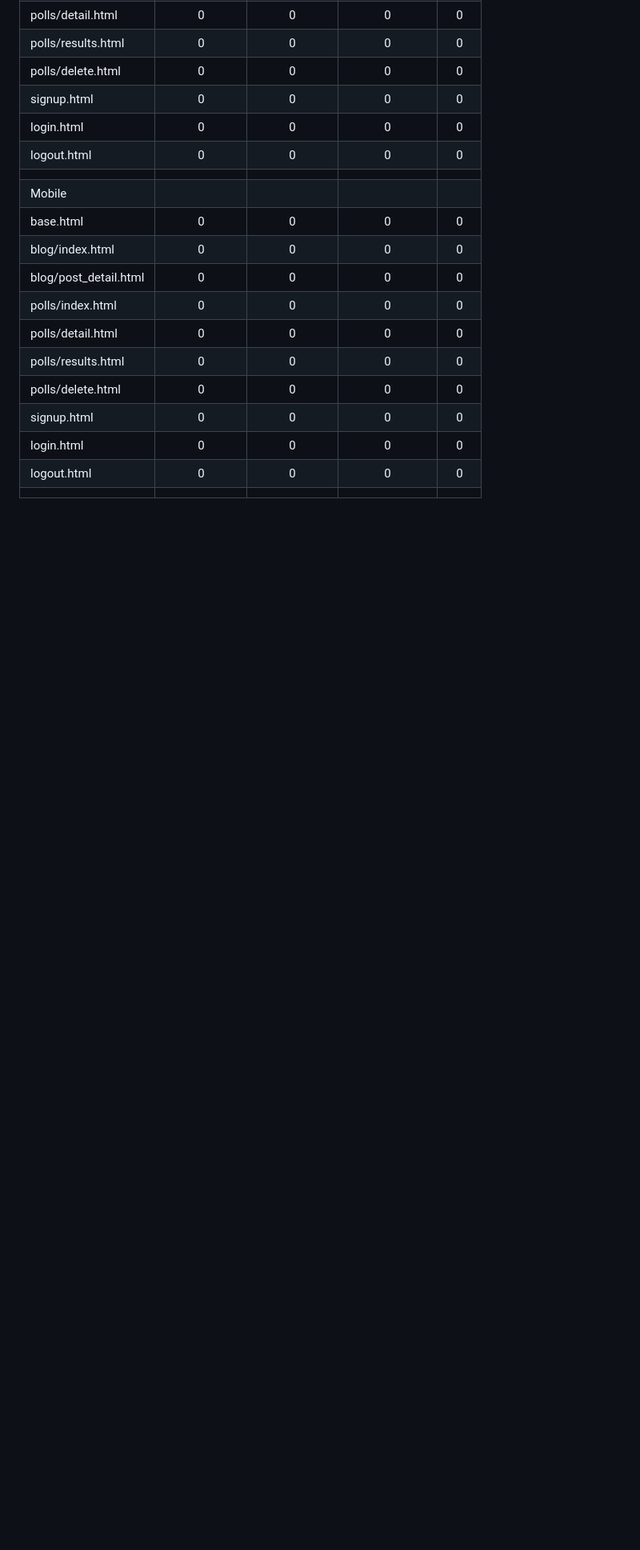
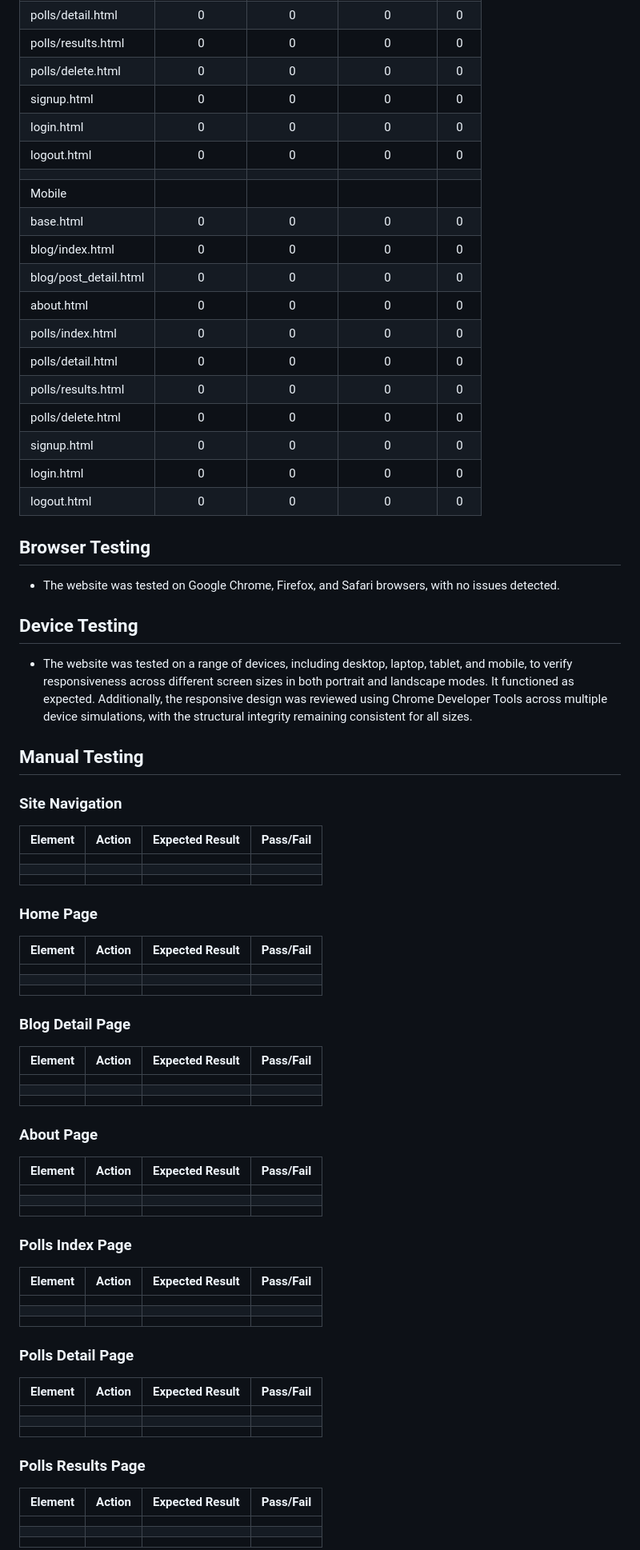
Before and after one commit to luddehs/Svartklubben-FM, a Markdown page: TESTING.md, the part around one of its changes. Shown at 80% size. Rendered like a GitHub page; blank space fills up the shorter version.

Commit message:
Add structure to testing documentation

```diff
--- a/TESTING.md
+++ b/TESTING.md
@@ -98,6 +95,7 @@ Lighthouse validation was run on all pages (for both mobile and desktop versions
 | base.html             |            0 |             0 |               0 |   0 |
 | blog/index.html       |            0 |             0 |               0 |   0 |
 | blog/post_detail.html |            0 |             0 |               0 |   0 |
+| about.html            |            0 |             0 |               0 |   0 |
 | polls/index.html      |            0 |             0 |               0 |   0 |
 | polls/detail.html     |            0 |             0 |               0 |   0 |
 | polls/results.html    |            0 |             0 |               0 |   0 |
@@ -105,4 +103,61 @@ Lighthouse validation was run on all pages (for both mobile and desktop versions
 | signup.html           |            0 |             0 |               0 |   0 |
 | login.html            |            0 |             0 |               0 |   0 |
 | logout.html           |            0 |             0 |               0 |   0 |
-|                       |              |               |                 |     |
+
+## Browser Testing
+- The website was tested on Google Chrome, Firefox, and Safari browsers, with no issues detected.
+
+## Device Testing
+- The website was tested on a range of devices, including desktop, laptop, tablet, and mobile, to verify responsiveness across different screen sizes in both portrait and landscape modes. It functioned as expected. Additionally, the responsive design was reviewed using Chrome Developer Tools across multiple device simulations, with the structural integrity remaining consistent for all sizes.
+
+## Manual Testing
+
+### Site Navigation
+| Element               | Action     | Expected Result                                                    | Pass/Fail |
+|-----------------------|------------|--------------------------------------------------------------------|-----------|
+|                       |            |                                                                    |           |
+|                       |            |                                                                    |           |
+|                       |            |                                                                    |           |
+
+### Home Page
+| Element               | Action  | Expected Result                 | Pass/Fail |
+|-----------------------|---------|---------------------------------|-----------|
+|                       |         |                                 |           |
+|                       |         |                                 |           |
+|                       |         |                                 |           |
+
+### Blog Detail Page
+| Element               | Action  | Expected Result                 | Pass/Fail |
+|-----------------------|---------|---------------------------------|-----------|
+|                       |         |                                 |           |
+|                       |         |                                 |           |
+|                       |         |                                 |           |
+
+### About Page
+| Element               | Action  | Expected Result                 | Pass/Fail |
+|-----------------------|---------|---------------------------------|-----------|
+|                       |         |                                 |           |
+|                       |         |                                 |           |
+|                       |         |                                 |           |
+
+### Polls Index Page
+| Element               | Action  | Expected Result                 | Pass/Fail |
+|-----------------------|---------|---------------------------------|-----------|
+|                       |         |                                 |           |
+|                       |         |                                 |           |
+|                       |         |                                 |           |
+
+### Polls Detail Page
+| Element               | Action  | Expected Result                 | Pass/Fail |
+|-----------------------|---------|---------------------------------|-----------|
+|                       |         |                                 |           |
+|                       |         |                                 |           |
+|                       |         |                                 |           |
+
+### Polls Results Page
+| Element               | Action  | Expected Result                 | Pass/Fail |
+|-----------------------|---------|---------------------------------|-----------|
+|                       |         |                                 |           |
+|                       |         |                                 |           |
+|                       |         |                                 |           |
+
```
Also changed, not shown: other parts of TESTING.md (+30 -13 lines).
